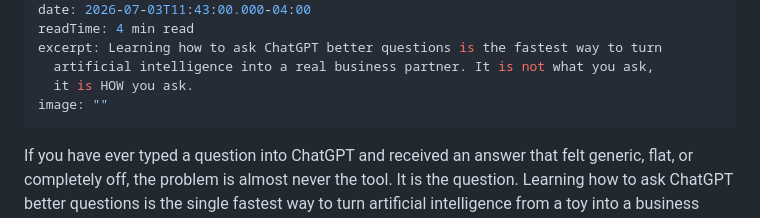
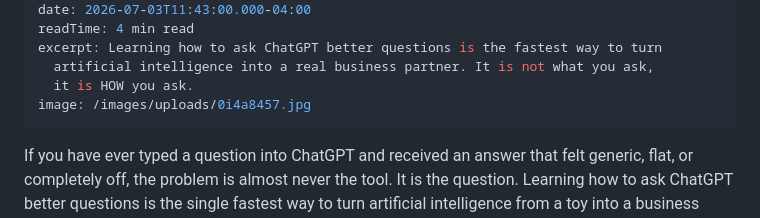
Before and after one commit to lisahaven19/lisa-haven-blog, a Markdown page: _posts/2026-07-03-how-to-ask-chatgpt-better-questions-it-is-not-what-you-ask-it-is-how-you-ask.md, the part around the change. Rendered like a GitHub page.

Commit message:
Update Blog Posts “2026-07-03-how-to-ask-chatgpt-better-questions-it-is-not-what-you-ask-it-is-how-you-ask”

```diff
--- a/_posts/2026-07-03-how-to-ask-chatgpt-better-questions-it-is-not-what-you-ask-it-is-how-you-ask.md
+++ b/_posts/2026-07-03-how-to-ask-chatgpt-better-questions-it-is-not-what-you-ask-it-is-how-you-ask.md
@@ -8,7 +8,7 @@ readTime: 4 min read
 excerpt: Learning how to ask ChatGPT better questions is the fastest way to turn
   artificial intelligence into a real business partner. It is not what you ask,
   it is HOW you ask.
-image: ""
+image: /images/uploads/0i4a8457.jpg
 ---
 If you have ever typed a question into ChatGPT and received an answer that felt generic, flat, or completely off, the problem is almost never the tool. It is the question. Learning how to ask ChatGPT better questions is the single fastest way to turn artificial intelligence from a toy into a business partner, and most people were never taught how to do it. I use artificial intelligence every single day to run three companies as a mother of 3, and here is the truth I built an entire platform around: it is not what you ask, it is HOW you ask.
 
```
